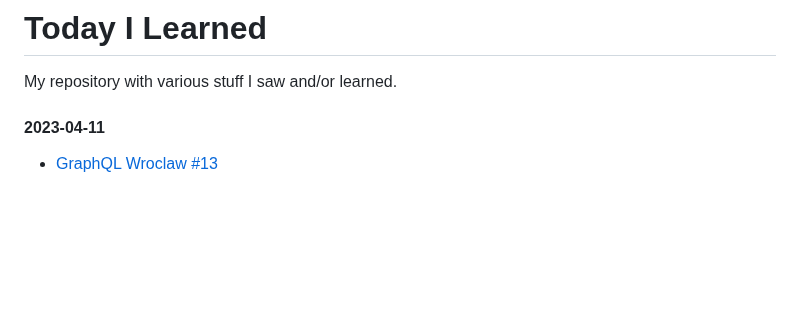
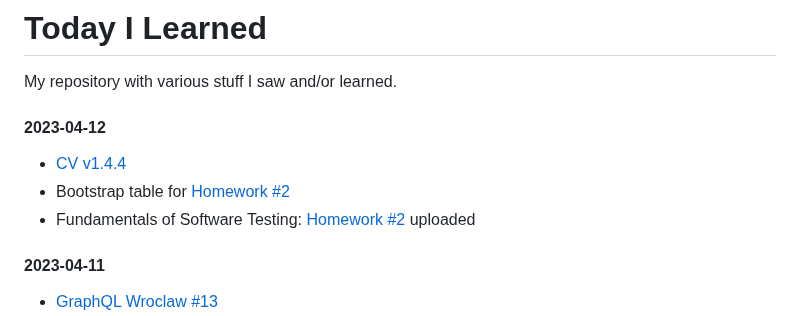
Before and after one commit to lukmarcus/Today-I-Learned, a Markdown page: README.md, the part around the change. Drawn GitHub-style; blank space fills up the shorter version.

Commit message:
2023-04-11 update

```diff
--- a/README.md
+++ b/README.md
@@ -1,5 +1,10 @@
 # Today I Learned
 My repository with various stuff I saw and/or learned.
+
+#### 2023-04-12
+- [CV v1.4.4](https://github.com/lukmarcus/lukmarcus.github.io)
+- Bootstrap table for [Homework #2](https://htmlpreview.github.io/?https://github.com/lukmarcus/Today-I-Learned/blob/main/Fundamentals_of_Software_Testing/Homework_2/Website_layout_checklist.html)
+- Fundamentals of Software Testing: [Homework #2](/Fundamentals_of_Software_Testing/Homework_2) uploaded
 
 #### 2023-04-11
 - [GraphQL Wroclaw #13](https://www.meetup.com/graphql-wroclaw/events/292067618/)
```
